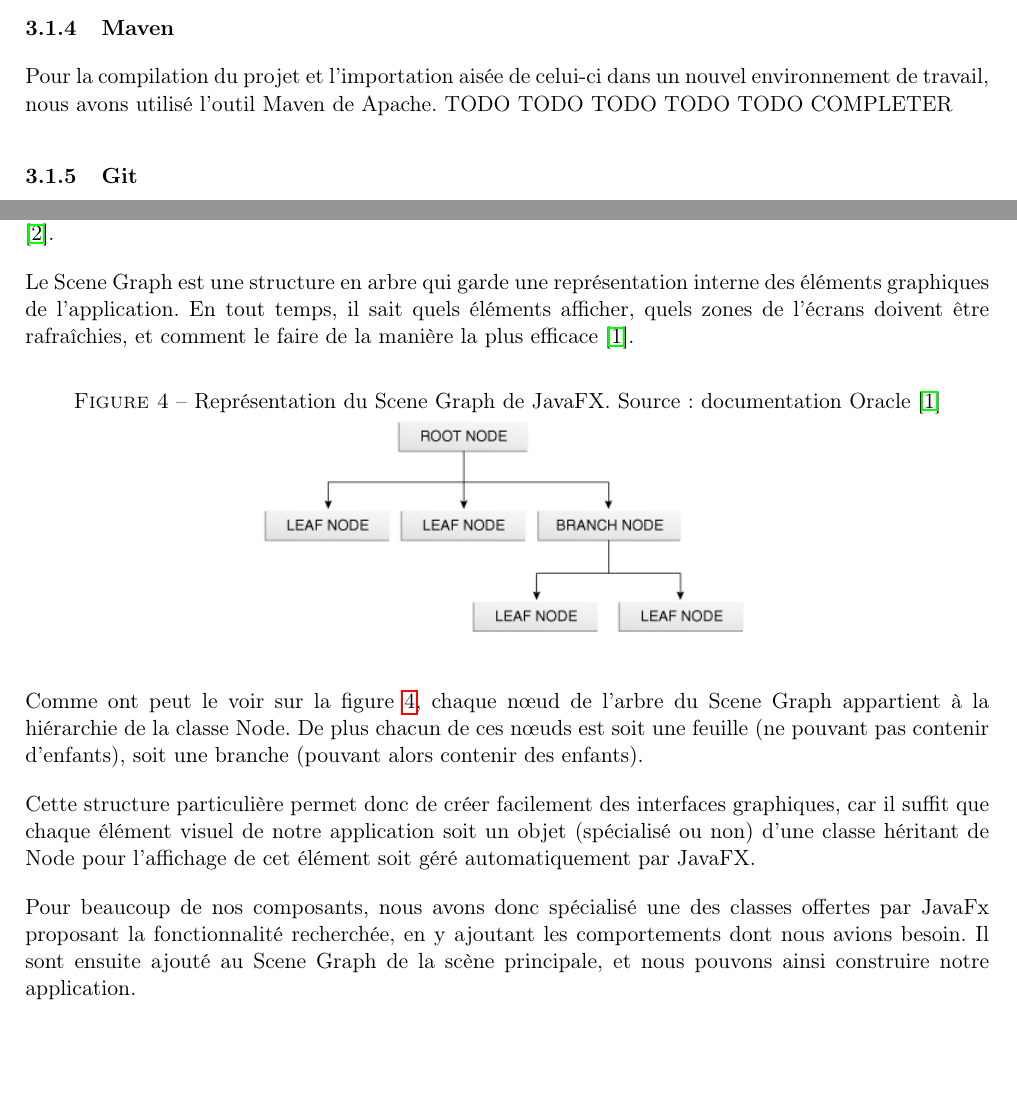
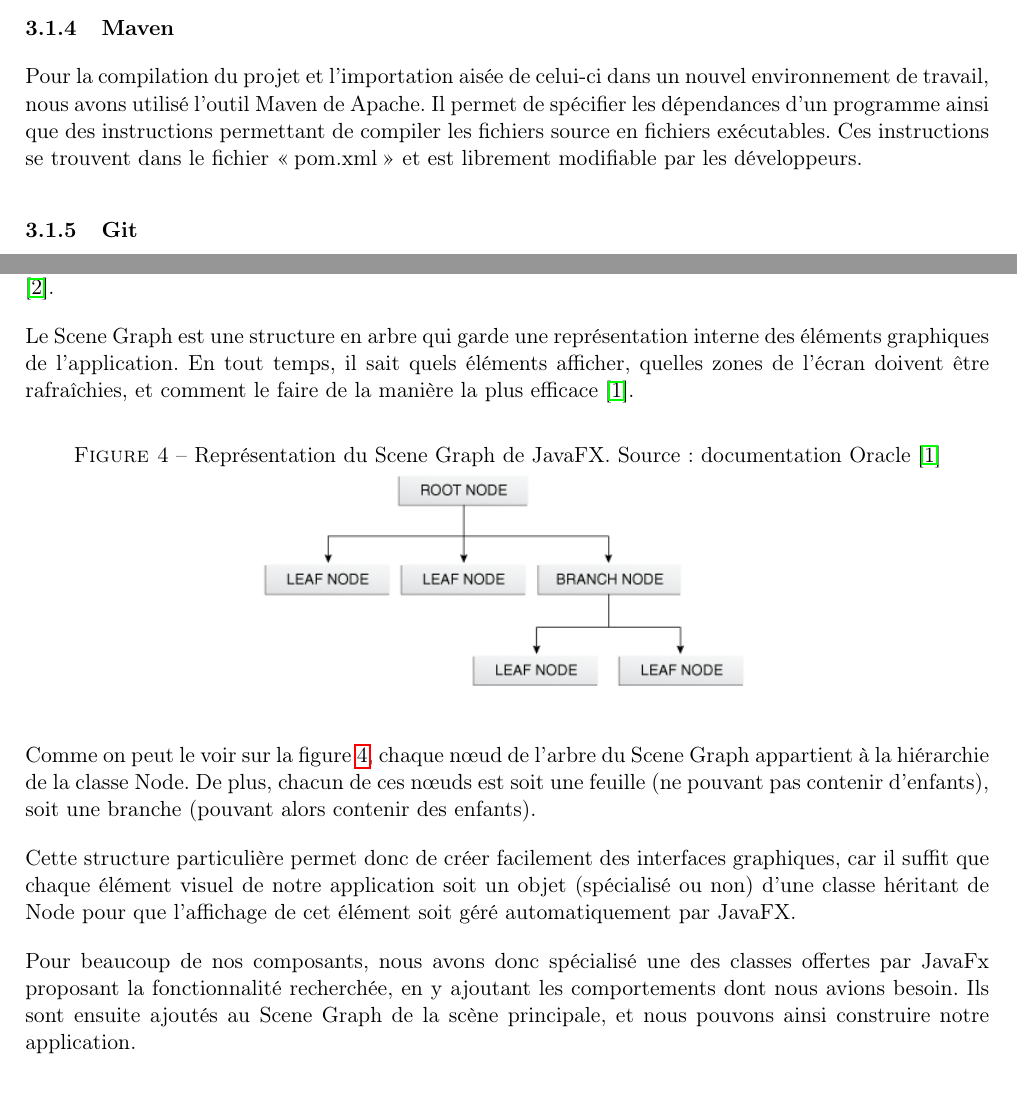
Before and after one commit to GuillaumeMilani/HEIGVD-PRO-Project, a LaTeX document (0_gestion_projet/rapport/rapport.tex, which reads 0_gestion_projet/rapport/conception_architecture.tex, 0_gestion_projet/rapport/description_technique.tex): two parts of pages 8 and 11 of 32, joined at a grey line, cut so that both start at the same text, the shorter picture padded with empty space. Compiled offline with pdfLaTeX.

Commit message:
Fixed spelling mistakes + completed todos

```diff
--- a/0_gestion_projet/rapport/conception_architecture.tex
+++ b/0_gestion_projet/rapport/conception_architecture.tex
@@ -20,8 +20,8 @@ Comme vous pouvez le voir sur la figure \ref{fig:arch_javafx}, BLA BLA BLA A COM
 Scene Builder de Gluon permet de manipuler des objets JavaFX graphiquement et exporter ceux-ci dans un fichier .fxml interprétable par la librairie graphique. L'interface de base à été conçue lors de l'élaboration du cahier des charges pour présenter un exemple de l'interface de l'application finale. Plusieurs mock-ups ont été présentés et c'est sur ceux-cis que nous nous sommes basés pour construire, grâce à Scene Builder, une base d'interface sur la laquelle nous avons rajouté des composants et fonctionnalités tout au long de l'élaboration de l'application. La flexibilité de JavaFX permet d'ajouter des éléments via un fichier externe fxml mais aussi directement dans le code, ce que nous avons aussi utilisé.
 
 \subsubsection{Maven}
-Pour la compilation du projet et l'importation aisée de celui-ci dans un nouvel environnement de travail, nous avons utilisé l'outil Maven de Apache.
-TODO TODO TODO TODO TODO COMPLETER
+Pour la compilation du projet et l'importation aisée de celui-ci dans un nouvel environnement de travail, nous avons utilisé l'outil Maven de Apache. Il permet de spécifier les dépendances d'un programme ainsi que des instructions permettant de compiler les fichiers source en fichiers exécutables. Ces instructions se trouvent dans le fichier \og pom.xml \fg{} et est librement modifiable par les développeurs.
+
 
 \subsubsection{Git}
 Git est un logiciel de gestion de version utilisé pour permettre de stocker tous les fichiers du projet ainsi que toutes les modifications leur ayant été apportés depuis leur création. Pour chaque nouvelle fonctionnalité, nous avons procédé par la création d'une branche à partir de la branche principale (une version fonctionnelle du programme, contenant les fonctionnalités implémentées et testées). Ces nouvelles branches permettent de développer les fonctionnalités du programme indépendamment et de les ajouter à la branche principale une fois inspectées et testées par plusieurs membres de l'équipe.
--- a/0_gestion_projet/rapport/description_technique.tex
+++ b/0_gestion_projet/rapport/description_technique.tex
@@ -6,9 +6,9 @@ Comme cité précédemment, notre application a été codé à l'aide de la libr
 \subsubsection{Structure de JavaFX}
 Notre application se base sur la structure officielle d'une application JavaFX, qui se prête parfaitement à notre type d'application. Sa compréhension est essentielle pour discuter de l'architecture de notre logiciel.
 \par
-Les trois point-clés sont la notion de \gls{stage}, de \gls{scene} et de \gls{scene_graphe}. Le Stage est le container haut-niveau d'une application JavaFX \cite{javadoc_stage}. Il doit contenir tout le contenu d'une fenêtre. La Scene est le container pour un Scene Graph. Chaque scène doit avoir un et un seul nœud racine du Scene Graph \cite{javadoc_scene}.
+Les trois point-clés sont la notion de \gls{stage}, de \gls{scene} et de \gls{scene_graphe}. Le Stage est le container haut-niveau d'une application JavaFX \cite{javadoc_stage}. Il doit contenir tout le contenu d'une fenêtre. La Scene est le container pour un Scene Graph. Chaque scène doit avoir un et un seul n\oe ud racine du Scene Graph \cite{javadoc_scene}.
 \par
-Le Scene Graph est une structure en arbre qui garde une représentation interne des éléments graphiques de l'application. En tout temps, il sait quels éléments afficher, quels zones de l'écrans doivent être rafraîchies, et comment le faire de la manière la plus efficace \cite{javadoc_scene_graphe}.
+Le Scene Graph est une structure en arbre qui garde une représentation interne des éléments graphiques de l'application. En tout temps, il sait quels éléments afficher, quelles zones de l'écran doivent être rafraîchies, et comment le faire de la manière la plus efficace \cite{javadoc_scene_graphe}.
 
 \begin{figure}[H]
 	\caption{Représentation du Scene Graph de JavaFX. Source: documentation Oracle \cite{javadoc_scene_graphe}}
@@ -16,11 +16,11 @@ Le Scene Graph est une structure en arbre qui garde une représentation interne
 	\includegraphics[scale=0.6]{scene_graphe_1.png}
 	\label{fig:scene_graphe_1}
 \end{figure}
-Comme ont peut le voir sur la figure \ref{fig:scene_graphe_1}, chaque nœud de l'arbre du Scene Graph appartient à la hiérarchie de la classe Node. De plus chacun de ces nœuds est soit une feuille (ne pouvant pas contenir d'enfants), soit une branche (pouvant alors contenir des enfants).
+Comme on peut le voir sur la figure \ref{fig:scene_graphe_1}, chaque n\oe ud de l'arbre du Scene Graph appartient à la hiérarchie de la classe Node. De plus, chacun de ces n\oe uds est soit une feuille (ne pouvant pas contenir d'enfants), soit une branche (pouvant alors contenir des enfants).
 \par
-Cette structure particulière permet donc de créer facilement des interfaces graphiques, car il suffit que chaque élément visuel de notre application soit un objet (spécialisé ou non) d'une classe héritant de Node pour l'affichage de cet élément soit géré automatiquement par JavaFX.
+Cette structure particulière permet donc de créer facilement des interfaces graphiques, car il suffit que chaque élément visuel de notre application soit un objet (spécialisé ou non) d'une classe héritant de Node pour que l'affichage de cet élément soit géré automatiquement par JavaFX.
 \par
-Pour beaucoup de nos composants, nous avons donc spécialisé une des classes offertes par JavaFx proposant la fonctionnalité recherchée, en y ajoutant les comportements dont nous avions besoin. Il sont ensuite ajouté au Scene Graph de la scène principale, et nous pouvons ainsi construire notre application.
+Pour beaucoup de nos composants, nous avons donc spécialisé une des classes offertes par JavaFx proposant la fonctionnalité recherchée, en y ajoutant les comportements dont nous avions besoin. Ils sont ensuite ajoutés au Scene Graph de la scène principale, et nous pouvons ainsi construire notre application.
 
 
 \subsection{Serialisation}
```
Also changed, not shown: 0_gestion_projet/rapport/description_technique.tex (2 more changed lines).
